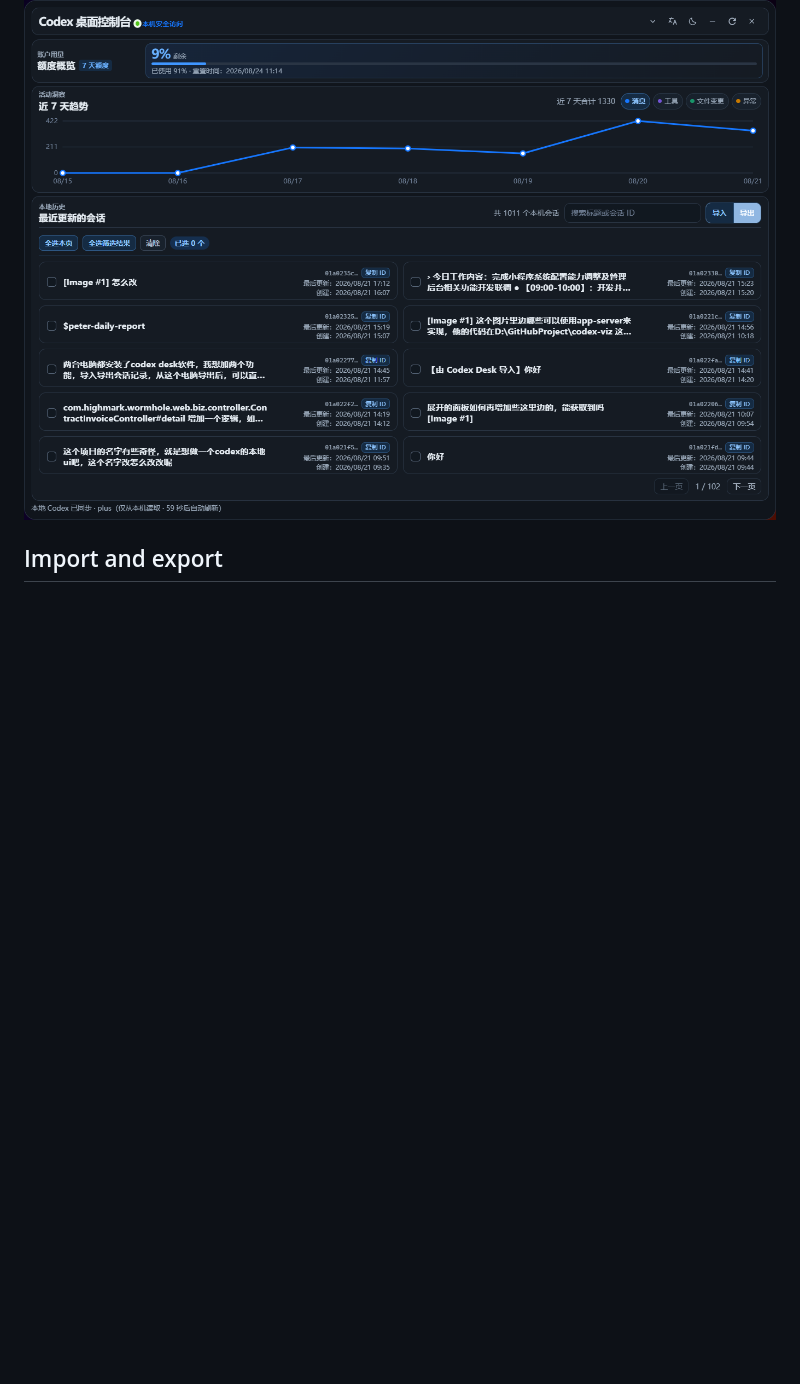
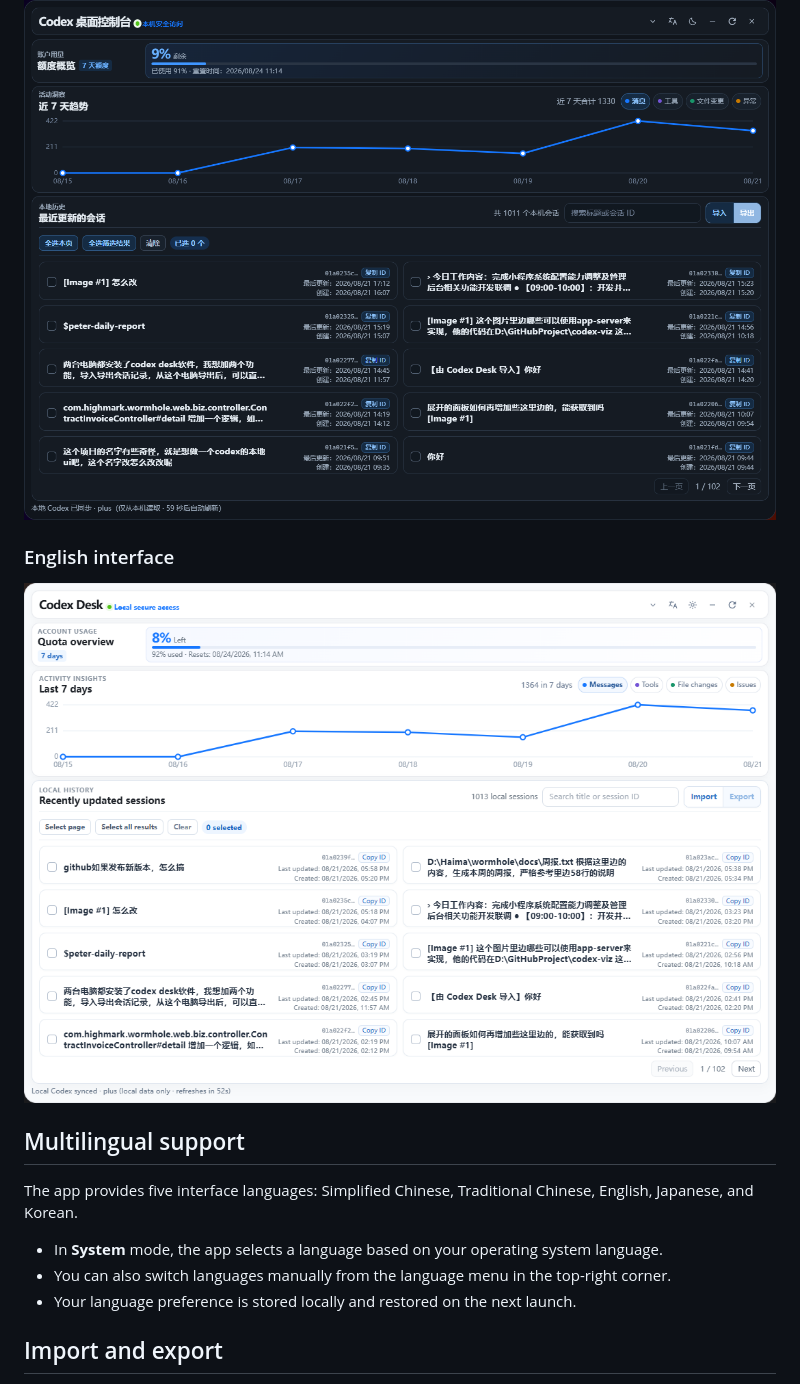
Before and after one commit to xiaotao-xiaotao/codex-desk, a Markdown page: README.en.md, the part around the change. Drawn GitHub-style; pictures changed too: docs/screenshots/dashboard-en.png (added); blank space fills up the shorter version.

```diff
--- a/README.en.md
+++ b/README.en.md
@@ -52,6 +52,18 @@ Before launching the app, install and sign in to [Codex CLI](https://github.com/
 
 ![Codex Desk dark dashboard](docs/screenshots/dashboard-dark.png)
 
+### English interface
+
+![Codex Desk English homepage](docs/screenshots/dashboard-en.png)
+
+## Multilingual support
+
+The app provides five interface languages: Simplified Chinese, Traditional Chinese, English, Japanese, and Korean.
+
+- In **System** mode, the app selects a language based on your operating system language.
+- You can also switch languages manually from the language menu in the top-right corner.
+- Your language preference is stored locally and restored on the next launch.
+
 ## Import and export
 
 Import and export are intended for migrating or backing up **conversation text**, not for backing up the complete local Codex runtime state. Export files are unencrypted JSON; store them carefully and do not upload them to untrusted locations.
```
Also changed, not shown: README.md (+12 -0 lines).
